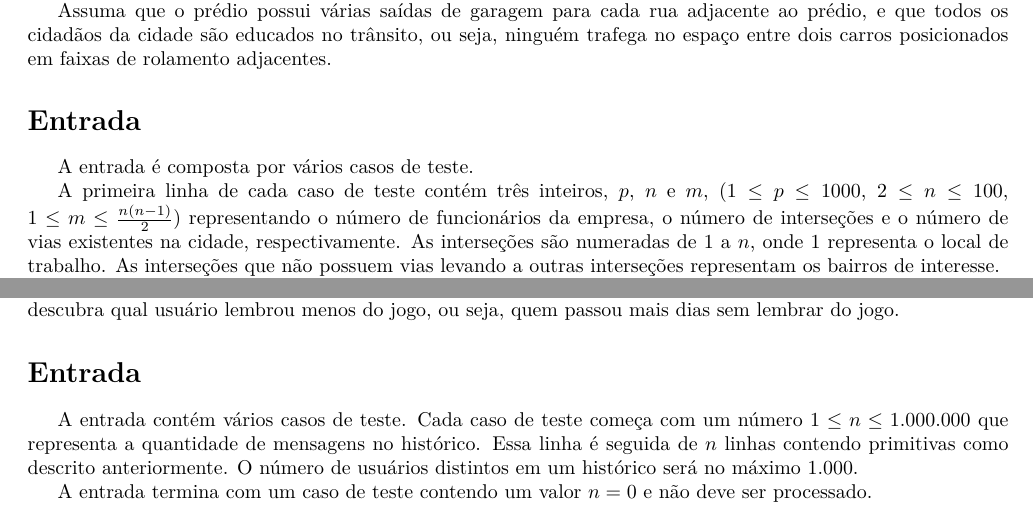
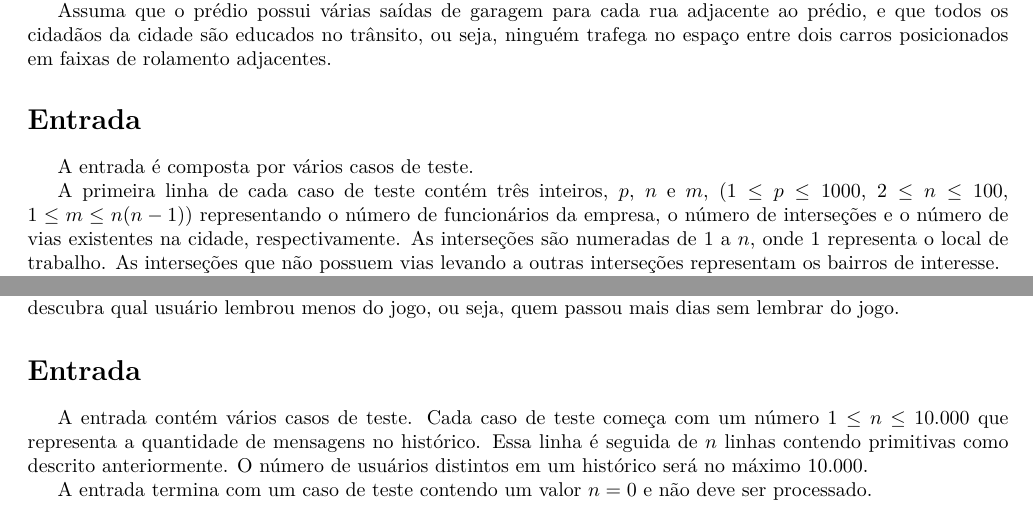
Before and after one commit to denilsonsa/maratona-eri-2011, a LaTeX document (prova/prova.tex, which reads prova/ojogo/ojogo.tex, prova/rush/rush.tex): two parts of pages 5 and 10 of 15, joined at a grey line, cut so that both start at the same text. Compiled offline with LaTeX, dvips and Ghostscript; the source files are stored in an older character set and shown here as Unicode.

Commit message:
pequenas correçÕes

```diff
--- a/prova/ojogo/ojogo.tex
+++ b/prova/ojogo/ojogo.tex
@@ -41,7 +41,7 @@ Dado o histórico da rede em ordem cronológica, inclusive em relação às mens
 \end{descricao}
 
 \begin{entrada}
-A entrada contém vários casos de teste. Cada caso de teste começa com um número $1 \leq n \leq 1.000.000$ que representa a quantidade de mensagens no histórico. Essa linha é seguida de $n$ linhas contendo primitivas como descrito anteriormente. O número de usuários distintos em um histórico será no máximo $1.000$.
+A entrada contém vários casos de teste. Cada caso de teste começa com um número $1 \leq n \leq 10.000$ que representa a quantidade de mensagens no histórico. Essa linha é seguida de $n$ linhas contendo primitivas como descrito anteriormente. O número de usuários distintos em um histórico será no máximo $10.000$.
 
 A entrada termina com um caso de teste contendo um valor $n = 0$ e não deve ser processado.
 \end{entrada}
--- a/prova/rush/rush.tex
+++ b/prova/rush/rush.tex
@@ -18,7 +18,7 @@ Assuma que o prédio possui várias saídas de garagem para cada rua adjacente a
 \begin{entrada}
 A entrada é composta por vários casos de teste.
 
-A primeira linha de cada caso de teste contém três inteiros, $p$, $n$ e $m$, ($1 \leq p \leq 1000$, $2 \leq n \leq 100$, $1 \leq m \leq \frac{n(n-1)}{2}$) representando o número de funcionários da empresa, o número de interseções e o número de vias existentes na cidade, respectivamente. As interseções são numeradas de $1$ a $n$, onde $1$ representa o local de trabalho. As interseções que não possuem vias levando a outras interseções representam os bairros de interesse.
+A primeira linha de cada caso de teste contém três inteiros, $p$, $n$ e $m$, ($1 \leq p \leq 1000$, $2 \leq n \leq 100$, $1 \leq m \leq n(n-1)$) representando o número de funcionários da empresa, o número de interseções e o número de vias existentes na cidade, respectivamente. As interseções são numeradas de $1$ a $n$, onde $1$ representa o local de trabalho. As interseções que não possuem vias levando a outras interseções representam os bairros de interesse.
 
 Em seguida, seguem-se $m$ linhas, cada uma contendo três inteiros $u$, $v$ e $w$ ($1 \leq u, v \leq n$, $1 \leq w \leq 10$) representando uma via que leva da interseção $u$ até a interseção $v$ com $w$ faixas de rolamento livres. Entre duas interseções existe, no máximo, uma única via em cada direção.
 
```
Also changed, not shown: prova/caminho/caminho.tex (+1 -1 lines), prova/prova.pdf, 2 other files.
